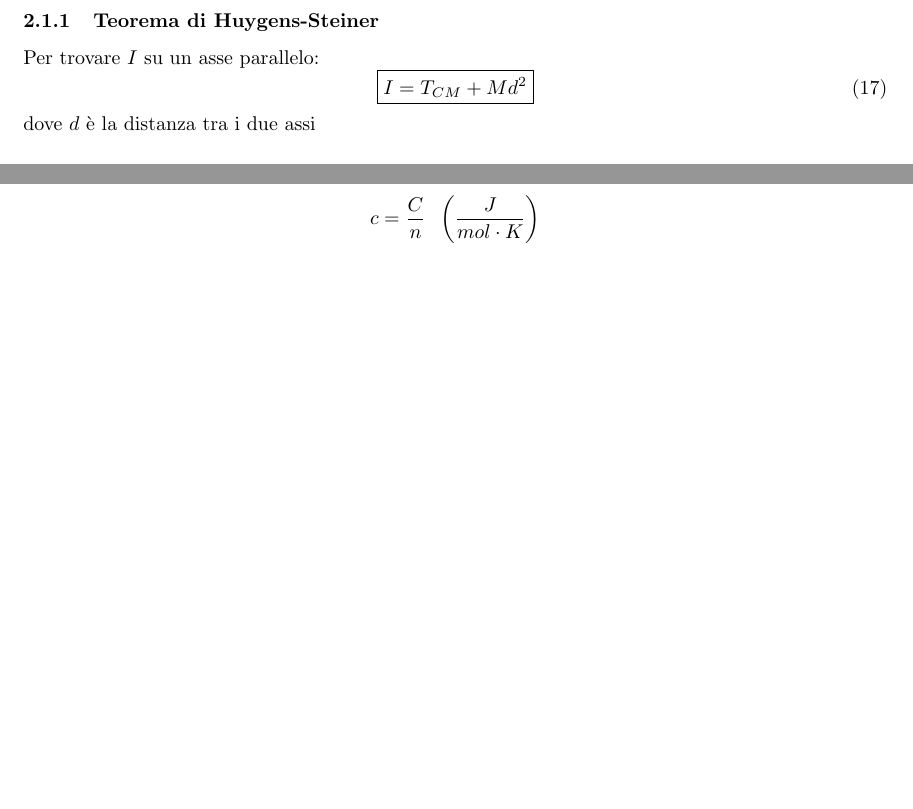
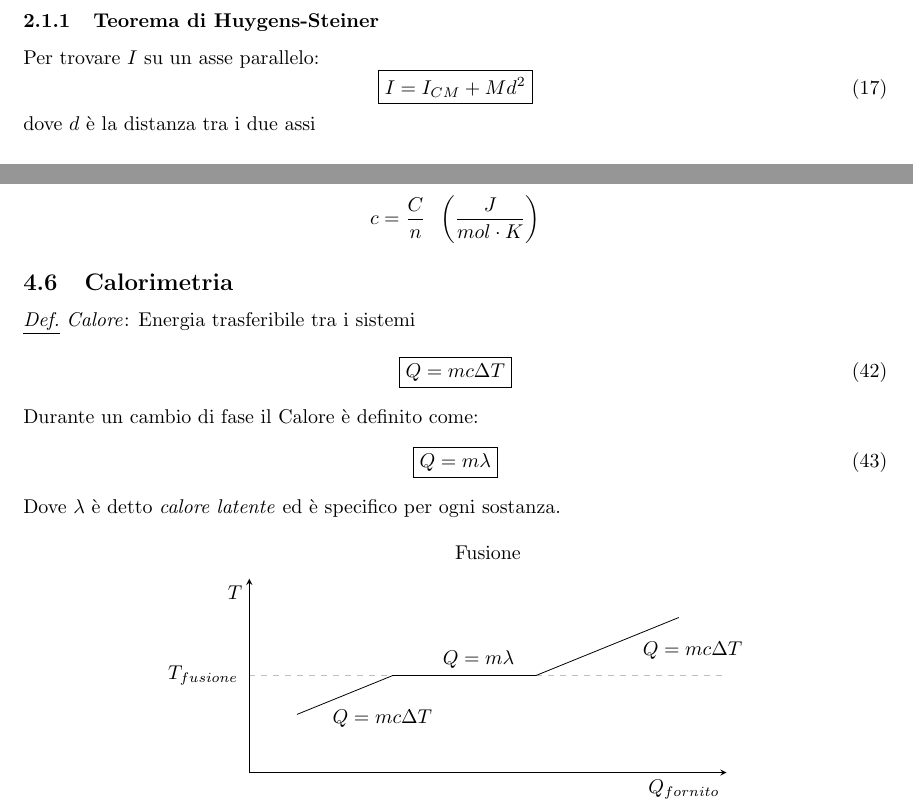
Before and after one commit to EdoardoFigini/Formulario-Fisica, a LaTeX document (main.tex, which reads corporigido.tex, graph2.tex, termodinamica.tex): two parts of pages 6 and 11 of 14, joined at a grey line, cut so that both start at the same text, the shorter picture padded with empty space. Compiled offline with pdfLaTeX.

Commit message:
New section and fixed errors

```diff
--- a/corporigido.tex
+++ b/corporigido.tex
@@ -56,7 +56,7 @@ Da \eqref{inerzia} e \eqref{densita}:
 \subsubsection{Teorema di Huygens-Steiner}
 Per trovare $I$ su un asse parallelo:
 \begin{equation}
-    \boxed{I = T_{CM} + M d^2}
+    \boxed{I = I_{CM} + M d^2}
     \label{teoHS}
 \end{equation}
 dove $d$ è la distanza tra i due assi
--- /dev/null
+++ b/graph2.tex
@@ -0,0 +1,42 @@
+\begin{center}
+    \begin{tikzpicture}
+
+        \begin{axis}[
+            title=Fusione,
+            clip=false,
+            axis lines = left,
+            xlabel = $Q_{fornito}$,
+            ylabel = $T$,
+            xlabel style = {at={(axis description cs:1,0)},anchor=north east},
+            ylabel style = {at={(axis description cs:0,1)},anchor=north east,rotate=-90},
+            width= 10cm,
+            height=5cm,
+            ymax = 5,
+            ymin = 0,
+            xmax = 10,
+            xmin = 0,
+            ytick={2.5},
+            yticklabel= $T_{fusione}$,
+            xticklabel = \empty,
+            ymajorgrids = true,
+            grid style = dashed
+        ]
+
+        \addplot[
+            domain=1:3
+        ]{(1/2)*x + 1}
+        node[anchor=north west, pos=0.3]{$Q=mc\Delta T$};
+
+        \addplot[
+            domain=3:6
+        ]{2.5}
+        node[anchor=south east, pos=0.9]{$Q=m\lambda$};
+
+        \addplot[
+            domain=6:9
+        ]{(1/2)*x - .5}
+        node[anchor=north west, pos=0.7]{$Q=mc\Delta T$};
+
+        \end{axis}
+    \end{tikzpicture}
+\end{center}
--- a/main.tex
+++ b/main.tex
@@ -11,7 +11,7 @@
 \usepackage[scr=boondoxo,scrscaled=1.05]{mathalfa}
 \usepackage{xfrac}
 
-\pgfplotsset{compat = 1.18}
+\pgfplotsset{compat = 1.18, ytick style={draw=none}, xtick style={draw=none}}
 \definecolor{blue}{RGB}{31,18,213}
 \definecolor{green}{RGB}{31,182,83}
 \definecolor{purple}{RGB}{158, 86, 209}
--- a/termodinamica.tex
+++ b/termodinamica.tex
@@ -232,6 +234,19 @@ c = \frac{C}{m} \;\; \left( \frac{J}{Kg \cdot K} \right)
 c = \frac{C}{n} \;\; \left( \frac{J}{mol \cdot K} \right)
 \]
 
+\subsection{Calorimetria}
+\Def{Calore} Energia trasferibile tra i sistemi
+\begin{equation}
+    \boxed{Q = m c \Delta T}
+\end{equation}
+Durante un cambio di fase il Calore è definito come:
+\begin{equation}
+    \boxed{Q = m \lambda}
+\end{equation}
+Dove $\lambda$ è detto \emph{calore latente} ed è specifico per ogni sostanza.
+
+\input{graph2.tex}
+
 \subsection{Realzione di Mayer}
 \begin{equation}
     c_p = c_v + R
```
Also changed, not shown: graph1.tex (+1 -5 lines), main.pdf, termodinamica.tex (2 more changed lines).
